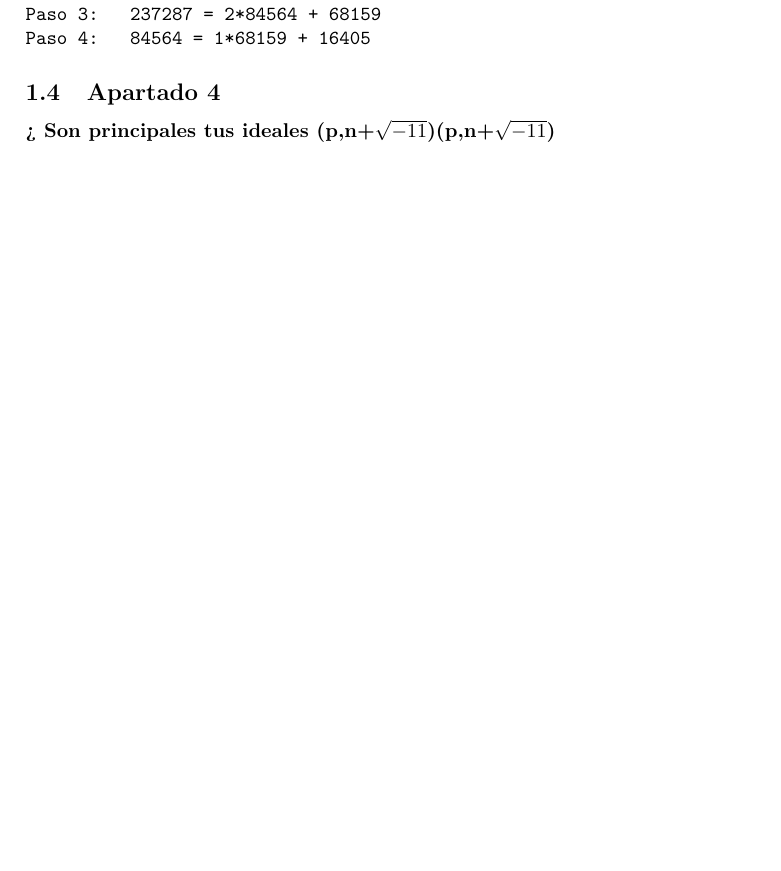
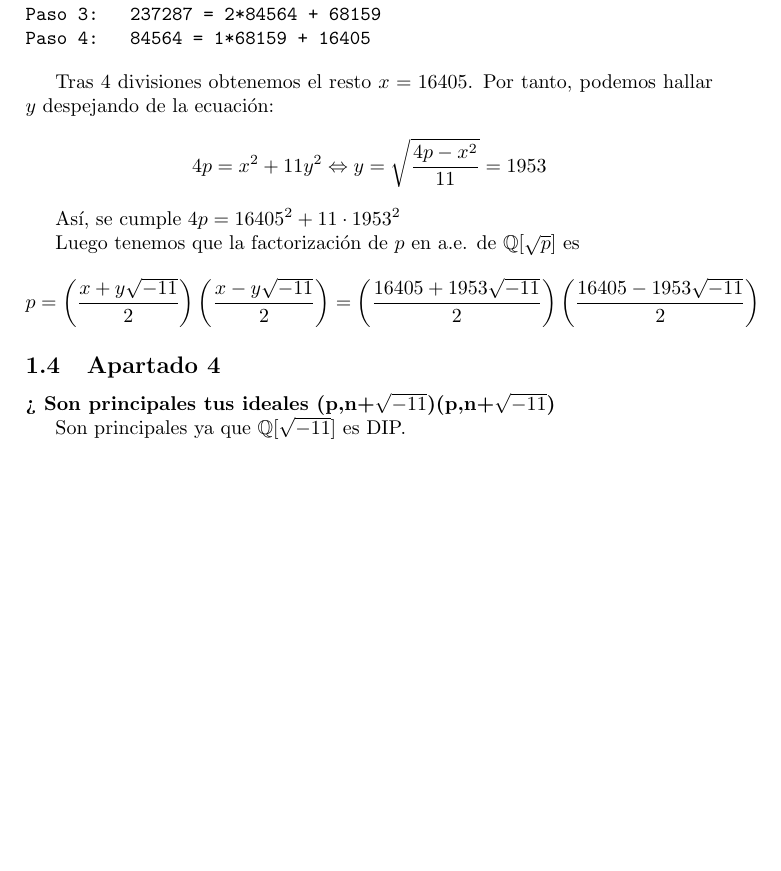
Before and after one commit to Mapachana/Teoria-de-Numeros-y-Criptografia, a LaTeX document (Ejercicios/ejercicio10.tex): part of page 2 of 2, cut so that both start at the same text, the shorter picture padded with empty space. Compiled offline with pdfLaTeX.

Commit message:
Termino redaccion ejer 10

```diff
--- a/Ejercicios/ejercicio10.tex
+++ b/Ejercicios/ejercicio10.tex
@@ -80,10 +80,19 @@ Paso 3:   237287 = 2*84564 + 68159
 Paso 4:   84564 = 1*68159 + 16405
 \end{verbatim}
 
+Tras 4 divisiones obtenemos el resto $x=16405$. Por tanto, podemos hallar $y$ despejando de la ecuación:
+$$4p =x^2 + 11y^2  \Leftrightarrow y = \sqrt{\frac{4p-x^2}{11}}=1953$$
+
+Así, se cumple  $4p = 16405^2+11\cdot 1953^2$
+
+Luego tenemos que la factorización de $p$ en a.e. de $\mathbb{Q}[\sqrt{p}]$ es
+$$p= \left( \frac{x+y\sqrt{-11}}{2}\right) \left( \frac{x-y\sqrt{-11}}{2}\right) = \left( \frac{16405+1953\sqrt{-11}}{2}\right) \left( \frac{16405-1953\sqrt{-11}}{2}\right)$$
+
 
 \subsection{Apartado 4}
 \textbf{¿ Son principales tus ideales (p,n+$\sqrt{-11}$)(p,n+$\sqrt{-11}$)}
 
+Son principales ya que $\mathbb{Q}[\sqrt{-11}]$ es DIP.
 
 
 \end{document}
```
Also changed, not shown: Ejercicios/ejercicio10.pdf (added), Ejercicios/makefile.
